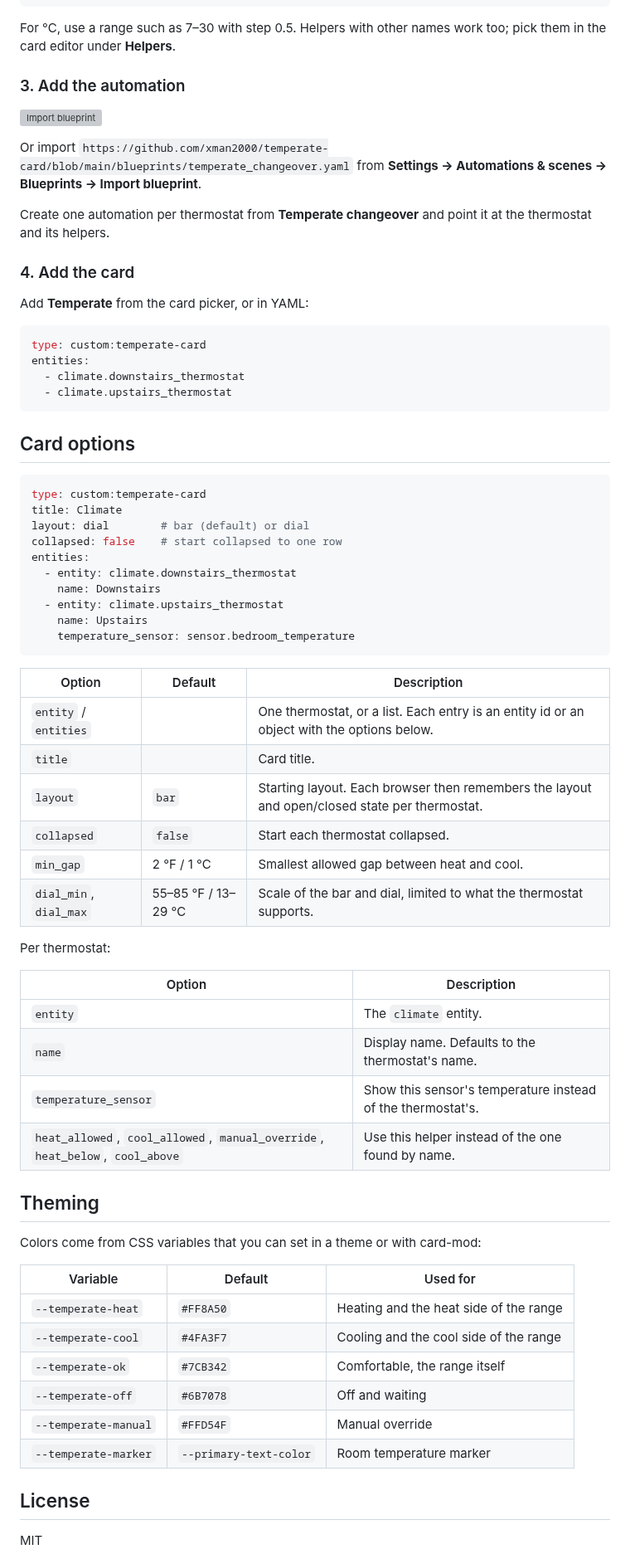
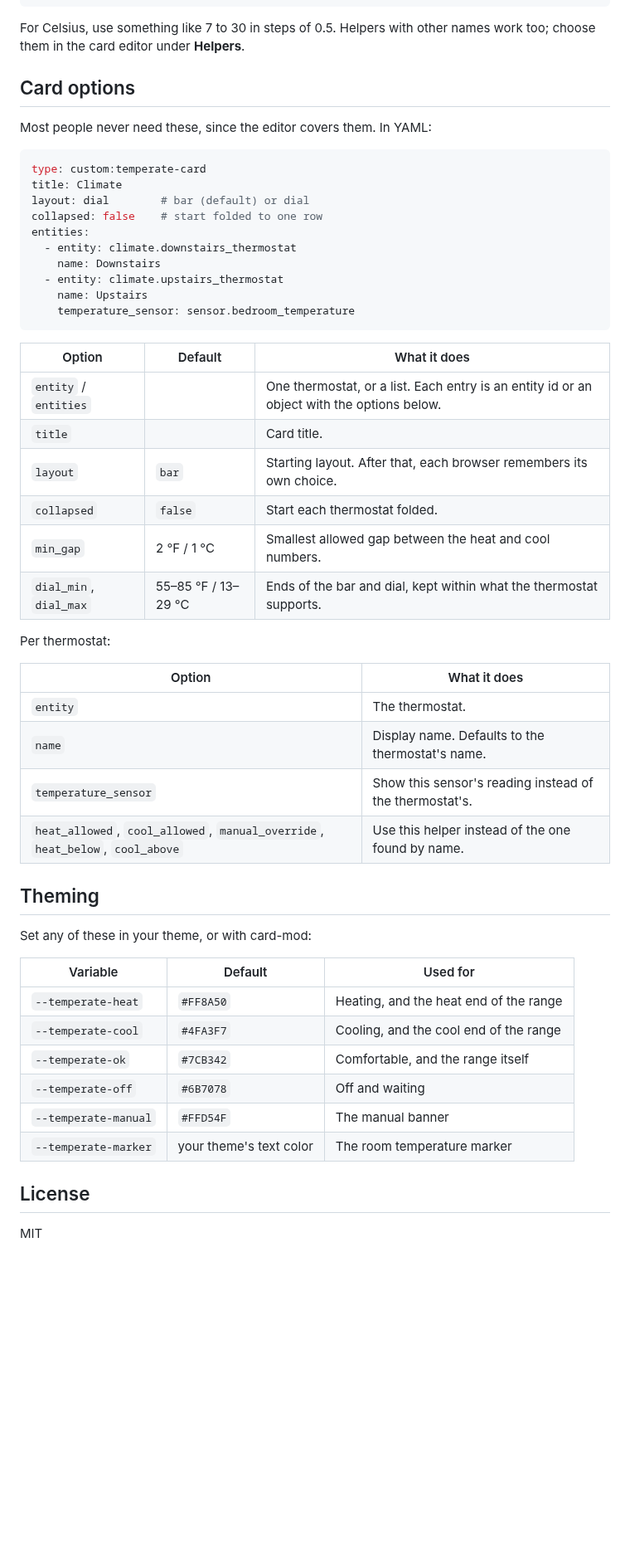
Before and after one commit to xman2000/temperate-card, a Markdown page: README.md, the part around one of its changes. Shown at 83% size. Rendered like a GitHub page; blank space fills up the shorter version; grey boxes are pictures that could not be loaded.

````diff
--- a/README.md
+++ b/README.md
@@ -109,34 +141,17 @@ input_text:
     name: Downstairs commanded mode
 ```
 
-For °C, use a range such as 7–30 with step 0.5. Helpers with other names work too; pick them in the card editor under **Helpers**.
-
-### 3. Add the automation
-
-[![Import blueprint](https://my.home-assistant.io/badges/blueprint_import.svg)](https://my.home-assistant.io/redirect/blueprint_import/?blueprint_url=https%3A%2F%2Fgithub.com%2Fxman2000%2Ftemperate-card%2Fblob%2Fmain%2Fblueprints%2Ftemperate_changeover.yaml)
-
-Or import `https://github.com/xman2000/temperate-card/blob/main/blueprints/temperate_changeover.yaml` from **Settings → Automations & scenes → Blueprints → Import blueprint**.
-
-Create one automation per thermostat from **Temperate changeover** and point it at the thermostat and its helpers.
-
-### 4. Add the card
-
-Add **Temperate** from the card picker, or in YAML:
-
-```yaml
-type: custom:temperate-card
-entities:
-  - climate.downstairs_thermostat
-  - climate.upstairs_thermostat
-```
+For Celsius, use something like 7 to 30 in steps of 0.5. Helpers with other names work too; choose them in the card editor under **Helpers**.
 
 ## Card options
+
+Most people never need these, since the editor covers them. In YAML:
 
 ```yaml
 type: custom:temperate-card
 title: Climate
 layout: dial        # bar (default) or dial
-collapsed: false    # start collapsed to one row
+collapsed: false    # start folded to one row
 entities:
   - entity: climate.downstairs_thermostat
     name: Downstairs
@@ -145,36 +160,36 @@ entities:
     temperature_sensor: sensor.bedroom_temperature
 ```
 
-| Option | Default | Description |
+| Option | Default | What it does |
 |---|---|---|
 | `entity` / `entities` | | One thermostat, or a list. Each entry is an entity id or an object with the options below. |
 | `title` | | Card title. |
-| `layout` | `bar` | Starting layout. Each browser then remembers the layout and open/closed state per thermostat. |
-| `collapsed` | `false` | Start each thermostat collapsed. |
-| `min_gap` | 2 °F / 1 °C | Smallest allowed gap between heat and cool. |
-| `dial_min`, `dial_max` | 55–85 °F / 13–29 °C | Scale of the bar and dial, limited to what the thermostat supports. |
+| `layout` | `bar` | Starting layout. After that, each browser remembers its own choice. |
+| `collapsed` | `false` | Start each thermostat folded. |
+| `min_gap` | 2 °F / 1 °C | Smallest allowed gap between the heat and cool numbers. |
+| `dial_min`, `dial_max` | 55–85 °F / 13–29 °C | Ends of the bar and dial, kept within what the thermostat supports. |
 
 Per thermostat:
 
-| Option | Description |
+| Option | What it does |
 |---|---|
-| `entity` | The `climate` entity. |
+| `entity` | The thermostat. |
 | `name` | Display name. Defaults to the thermostat's name. |
-| `temperature_sensor` | Show this sensor's temperature instead of the thermostat's. |
+| `temperature_sensor` | Show this sensor's reading instead of the thermostat's. |
 | `heat_allowed`, `cool_allowed`, `manual_override`, `heat_below`, `cool_above` | Use this helper instead of the one found by name. |
 
 ## Theming
 
-Colors come from CSS variables that you can set in a theme or with card-mod:
+Set any of these in your theme, or with card-mod:
 
 | Variable | Default | Used for |
 |---|---|---|
-| `--temperate-heat` | `#FF8A50` | Heating and the heat side of the range |
-| `--temperate-cool` | `#4FA3F7` | Cooling and the cool side of the range |
-| `--temperate-ok` | `#7CB342` | Comfortable, the range itself |
+| `--temperate-heat` | `#FF8A50` | Heating, and the heat end of the range |
+| `--temperate-cool` | `#4FA3F7` | Cooling, and the cool end of the range |
+| `--temperate-ok` | `#7CB342` | Comfortable, and the range itself |
 | `--temperate-off` | `#6B7078` | Off and waiting |
-| `--temperate-manual` | `#FFD54F` | Manual override |
-| `--temperate-marker` | `--primary-text-color` | Room temperature marker |
+| `--temperate-manual` | `#FFD54F` | The manual banner |
+| `--temperate-marker` | your theme's text color | The room temperature marker |
 
 ## License
 
````
Also changed, not shown: other parts of README.md (+58 -26 lines), docs/images/editor-dark.png (added), docs/images/sizes-dark.png (added), 3 other files.
